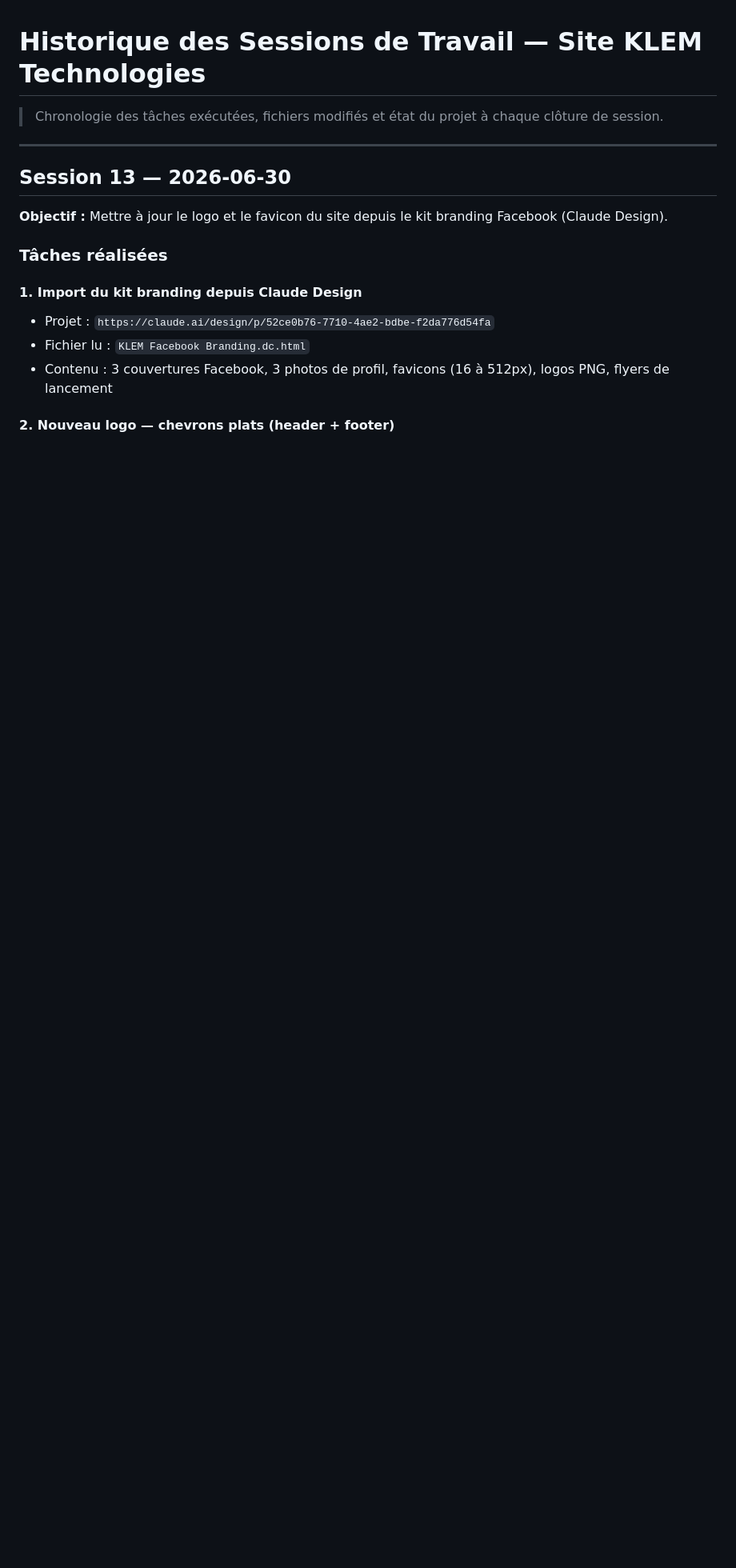
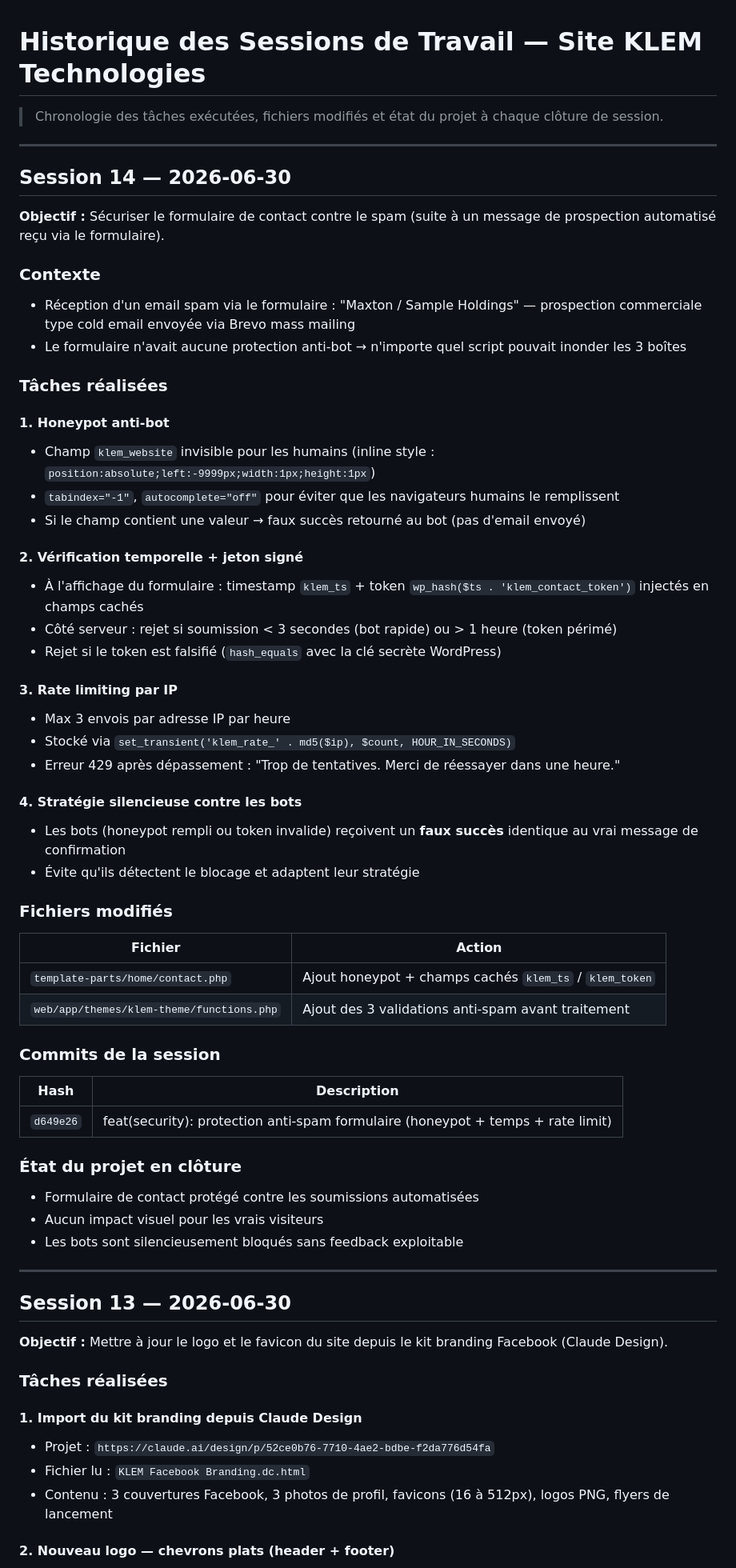
Before and after one commit to yacoubasylla/klem-projects-repository, a Markdown page: collaboration/history/history-log.md, the part around the change. Shown at 80% size. GitHub-like rendering; blank space fills up the shorter version.

Commit message:
docs: session 14 — sécurisation formulaire anti-spam (honeypot + rate limit)
Co-Authored-By: Claude Sonnet 4.6 <noreply@anthropic.com>

```diff
--- a/collaboration/history/history-log.md
+++ b/collaboration/history/history-log.md
@@ -1,6 +1,53 @@
 # Historique des Sessions de Travail — Site KLEM Technologies
 
 > Chronologie des tâches exécutées, fichiers modifiés et état du projet à chaque clôture de session.
+
+---
+
+## Session 14 — 2026-06-30
+
+**Objectif :** Sécuriser le formulaire de contact contre le spam (suite à un message de prospection automatisé reçu via le formulaire).
+
+### Contexte
+- Réception d'un email spam via le formulaire : "Maxton / Sample Holdings" — prospection commerciale type cold email envoyée via Brevo mass mailing
+- Le formulaire n'avait aucune protection anti-bot → n'importe quel script pouvait inonder les 3 boîtes
+
+### Tâches réalisées
+
+#### 1. Honeypot anti-bot
+- Champ `klem_website` invisible pour les humains (inline style : `position:absolute;left:-9999px;width:1px;height:1px`)
+- `tabindex="-1"`, `autocomplete="off"` pour éviter que les navigateurs humains le remplissent
+- Si le champ contient une valeur → faux succès retourné au bot (pas d'email envoyé)
+
+#### 2. Vérification temporelle + jeton signé
+- À l'affichage du formulaire : timestamp `klem_ts` + token `wp_hash($ts . 'klem_contact_token')` injectés en champs cachés
+- Côté serveur : rejet si soumission < 3 secondes (bot rapide) ou > 1 heure (token périmé)
+- Rejet si le token est falsifié (`hash_equals` avec la clé secrète WordPress)
+
+#### 3. Rate limiting par IP
+- Max 3 envois par adresse IP par heure
+- Stocké via `set_transient('klem_rate_' . md5($ip), $count, HOUR_IN_SECONDS)`
+- Erreur 429 après dépassement : "Trop de tentatives. Merci de réessayer dans une heure."
+
+#### 4. Stratégie silencieuse contre les bots
+- Les bots (honeypot rempli ou token invalide) reçoivent un **faux succès** identique au vrai message de confirmation
+- Évite qu'ils détectent le blocage et adaptent leur stratégie
+
+### Fichiers modifiés
+| Fichier | Action |
+|---|---|
+| `template-parts/home/contact.php` | Ajout honeypot + champs cachés `klem_ts` / `klem_token` |
+| `web/app/themes/klem-theme/functions.php` | Ajout des 3 validations anti-spam avant traitement |
+
+### Commits de la session
+| Hash | Description |
+|---|---|
+| `d649e26` | feat(security): protection anti-spam formulaire (honeypot + temps + rate limit) |
+
+### État du projet en clôture
+- Formulaire de contact protégé contre les soumissions automatisées
+- Aucun impact visuel pour les vrais visiteurs
+- Les bots sont silencieusement bloqués sans feedback exploitable
 
 ---
 
```
Also changed, not shown: collaboration/history/decision-log.md (+13 -0 lines).
